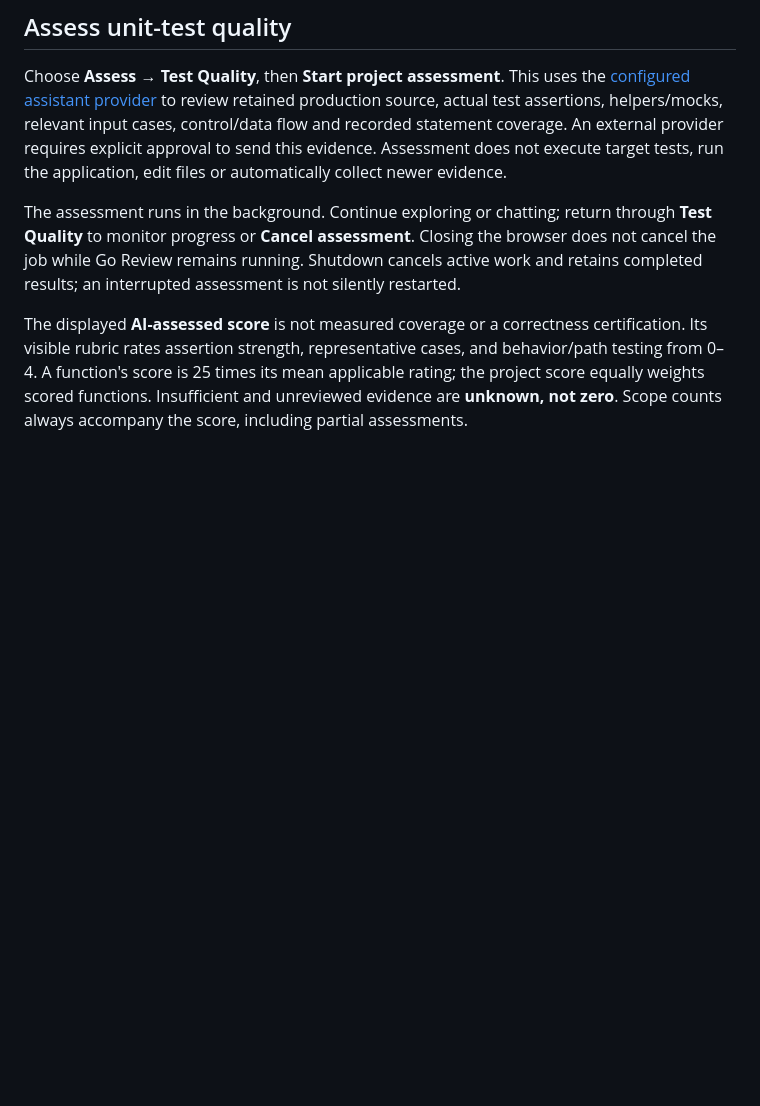
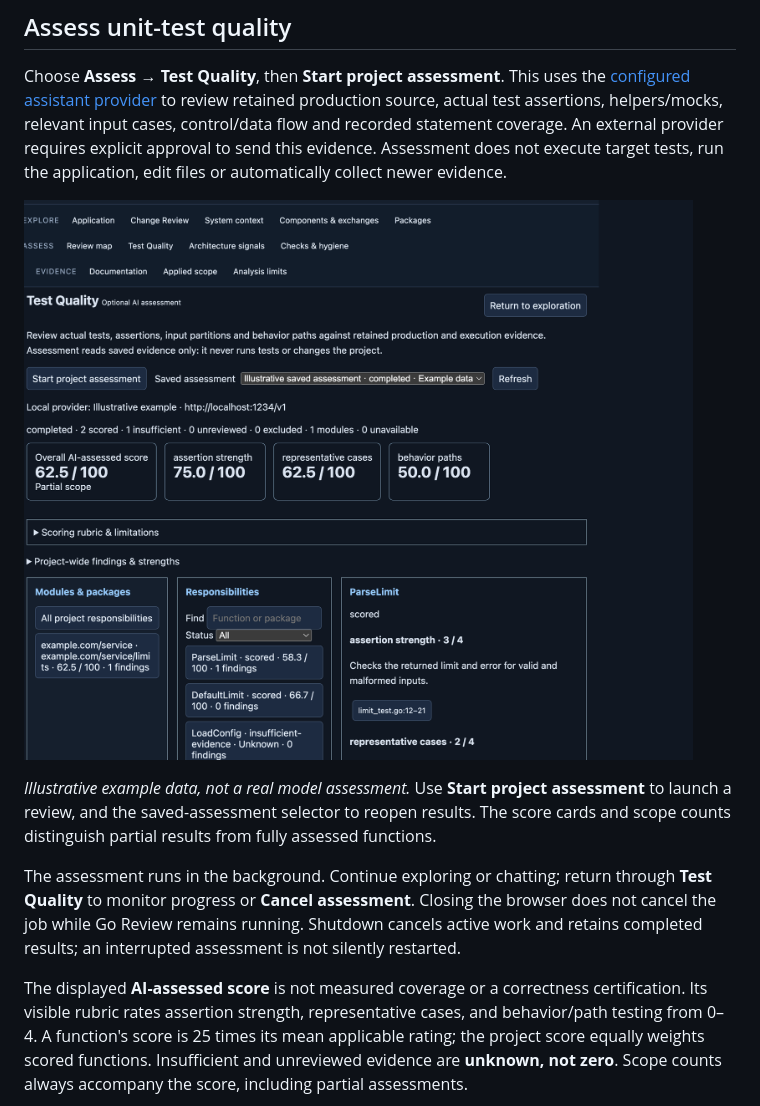
Before and after one commit to twosixlabs/go-review, a Markdown page: README.md, the part around one of its changes. Rendered like a GitHub page; pictures changed too: docs/images/test-quality-overview.png (added); blank space fills up the shorter version.

Commit message:
Illustrate test quality assessment workflow
Co-authored-by: Copilot <223556219+Copilot@users.noreply.github.com>

```diff
--- a/README.md
+++ b/README.md
@@ -526,6 +526,13 @@ control/data flow and recorded statement coverage. An external provider requires
 explicit approval to send this evidence. Assessment does not execute target
 tests, run the application, edit files or automatically collect newer evidence.
 
+![Test Quality workspace showing an illustrative assessment, scope counts, rubric scores, and function ratings](docs/images/test-quality-overview.png)
+
+*Illustrative example data, not a real model assessment.* Use **Start project
+assessment** to launch a review, and the saved-assessment selector to reopen
+results. The score cards and scope counts distinguish partial results from
+fully assessed functions.
+
 The assessment runs in the background. Continue exploring or chatting; return
 through **Test Quality** to monitor progress or **Cancel assessment**. Closing
 the browser does not cancel the job while Go Review remains running. Shutdown
```
Also changed, not shown: other parts of README.md (+5 -0 lines), docs/images/test-quality-source.png (added).
